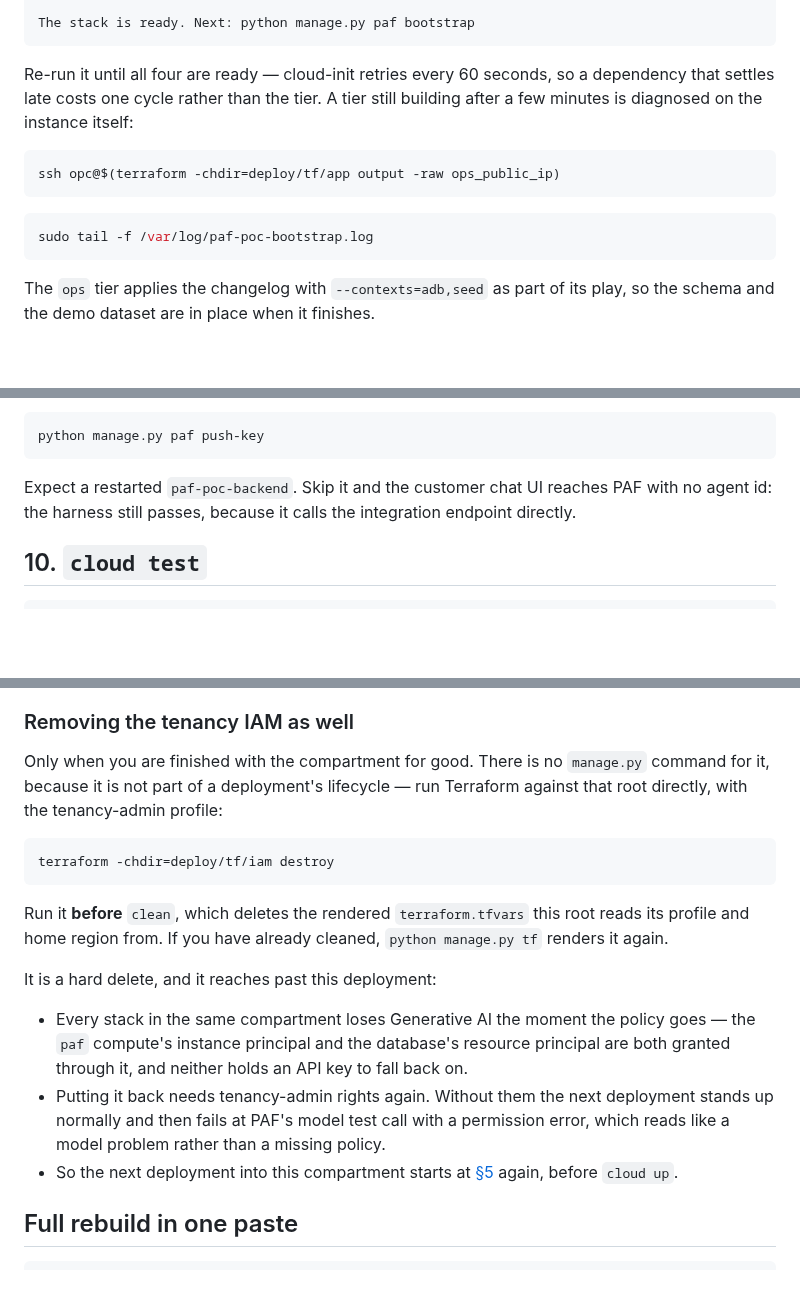
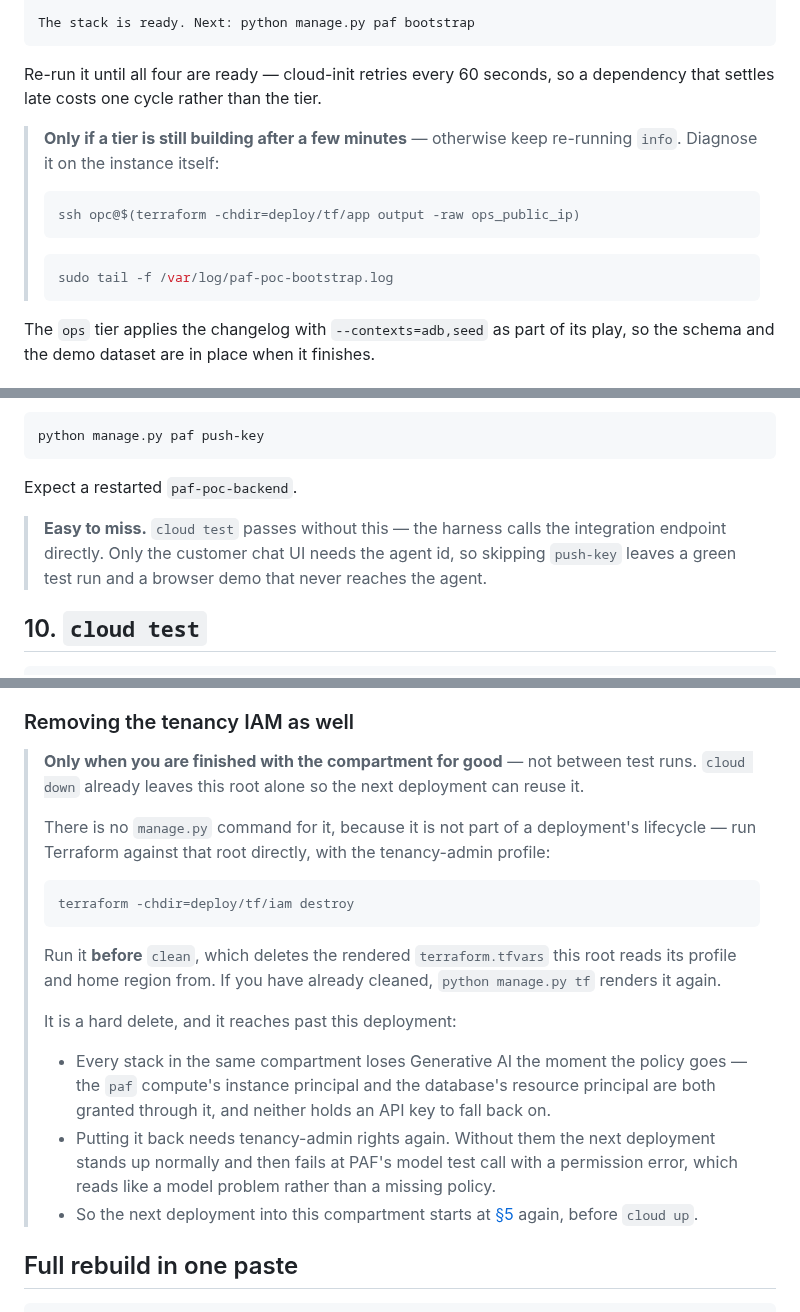
Before and after one commit to vmleon/oracle-database-private-agent-factory-poc, a Markdown page: CLOUD.md, 3 parts joined by grey strips. Drawn GitHub-style; blank space fills up the shorter version.

Commit message:
docs(cloud): set off-path steps apart with blockquotes

````diff
--- a/CLOUD.md
+++ b/CLOUD.md
@@ -129,16 +129,18 @@ The stack is ready. Next: python manage.py paf bootstrap
 ```
 
 Re-run it until all four are ready — cloud-init retries every 60 seconds, so a
-dependency that settles late costs one cycle rather than the tier. A tier still
-building after a few minutes is diagnosed on the instance itself:
+dependency that settles late costs one cycle rather than the tier.
 
-```bash
-ssh opc@$(terraform -chdir=deploy/tf/app output -raw ops_public_ip)
-```
-
-```bash
-sudo tail -f /var/log/paf-poc-bootstrap.log
-```
+> **Only if a tier is still building after a few minutes** — otherwise keep
+> re-running `info`. Diagnose it on the instance itself:
+>
+> ```bash
+> ssh opc@$(terraform -chdir=deploy/tf/app output -raw ops_public_ip)
+> ```
+>
+> ```bash
+> sudo tail -f /var/log/paf-poc-bootstrap.log
+> ```
 
 The `ops` tier applies the changelog with `--contexts=adb,seed` as part of its
 play, so the schema and the demo dataset are in place when it finishes.
@@ -186,9 +188,12 @@ itself:
 python manage.py paf push-key
 ```
 
-Expect a restarted `paf-poc-backend`. Skip it and the customer chat UI reaches
-PAF with no agent id: the harness still passes, because it calls the integration
-endpoint directly.
+Expect a restarted `paf-poc-backend`.
+
+> **Easy to miss.** `cloud test` passes without this — the harness calls the
+> integration endpoint directly. Only the customer chat UI needs the agent id,
+> so skipping `push-key` leaves a green test run and a browser demo that never
+> reaches the agent.
 
 ## 10. `cloud test`
 
@@ -227,30 +232,34 @@ after the database is gone. The IAM root is left alone for the next deployment.
 
 ### Removing the tenancy IAM as well
 
-Only when you are finished with the compartment for good. There is no
-`manage.py` command for it, because it is not part of a deployment's lifecycle —
-run Terraform against that root directly, with the tenancy-admin profile:
-
-```bash
-terraform -chdir=deploy/tf/iam destroy
-```
-
-Run it **before** `clean`, which deletes the rendered `terraform.tfvars` this
-root reads its profile and home region from. If you have already cleaned,
-`python manage.py tf` renders it again.
-
-It is a hard delete, and it reaches past this deployment:
-
-- Every stack in the same compartment loses Generative AI the moment the policy
-  goes — the `paf` compute's instance principal and the database's resource
-  principal are both granted through it, and neither holds an API key to fall
-  back on.
-- Putting it back needs tenancy-admin rights again. Without them the next
-  deployment stands up normally and then fails at PAF's model test call with a
-  permission error, which reads like a model problem rather than a missing
-  policy.
-- So the next deployment into this compartment starts at
-  [§5](#5-cloud-iam) again, before `cloud up`.
+> **Only when you are finished with the compartment for good** — not between
+> test runs. `cloud down` already leaves this root alone so the next deployment
+> can reuse it.
+>
+> There is no `manage.py` command for it, because it is not part of a
+> deployment's lifecycle — run Terraform against that root directly, with the
+> tenancy-admin profile:
+>
+> ```bash
+> terraform -chdir=deploy/tf/iam destroy
+> ```
+>
+> Run it **before** `clean`, which deletes the rendered `terraform.tfvars` this
+> root reads its profile and home region from. If you have already cleaned,
+> `python manage.py tf` renders it again.
+>
+> It is a hard delete, and it reaches past this deployment:
+>
+> - Every stack in the same compartment loses Generative AI the moment the
+>   policy goes — the `paf` compute's instance principal and the database's
+>   resource principal are both granted through it, and neither holds an API key
+>   to fall back on.
+> - Putting it back needs tenancy-admin rights again. Without them the next
+>   deployment stands up normally and then fails at PAF's model test call with a
+>   permission error, which reads like a model problem rather than a missing
+>   policy.
+> - So the next deployment into this compartment starts at
+>   [§5](#5-cloud-iam) again, before `cloud up`.
 
 ## Full rebuild in one paste
 
````
